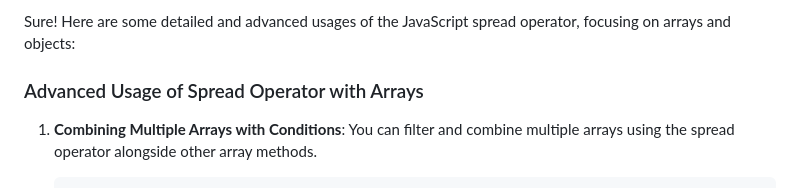
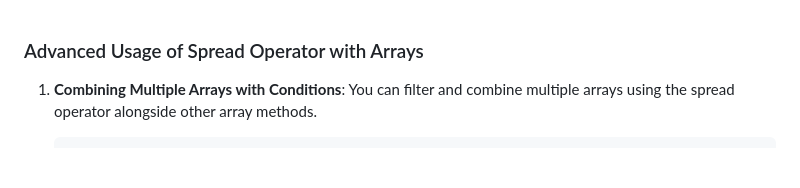
Before and after one commit to yskeerthi/FSD-JAVASCRIPT, a Markdown page: Spread_Operator.md, the part around the change. Drawn GitHub-style; blank space fills up the shorter version.

```diff
--- a/Spread_Operator.md
+++ b/Spread_Operator.md
@@ -1,4 +1,3 @@
-Sure! Here are some detailed and advanced usages of the JavaScript spread operator, focusing on arrays and objects:
 
 ### Advanced Usage of Spread Operator with Arrays
 
```
